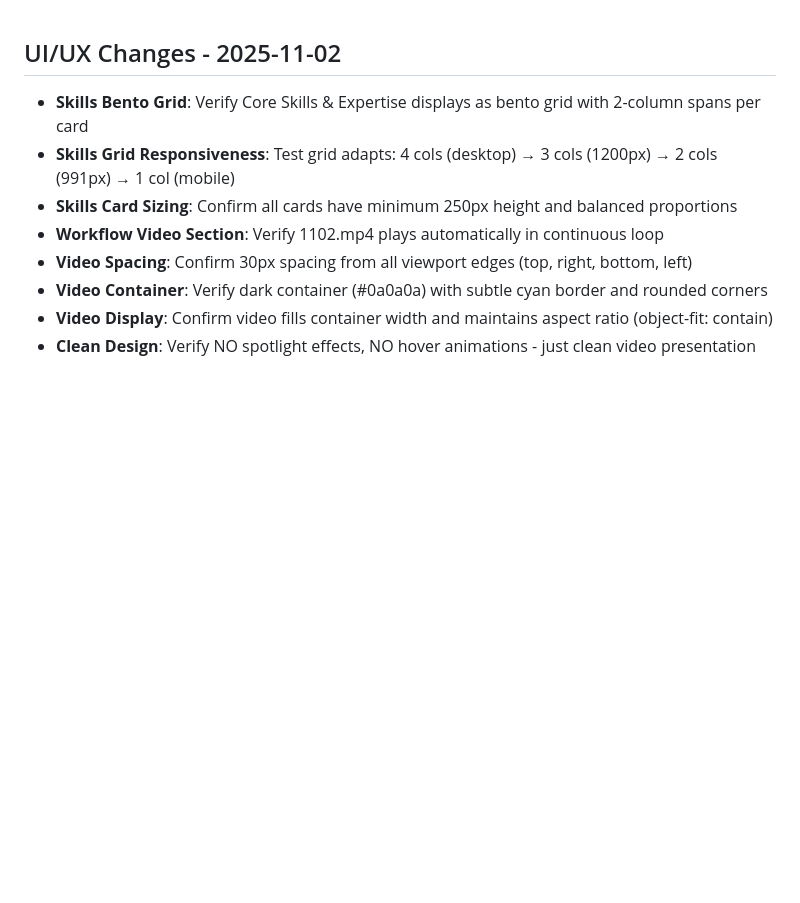
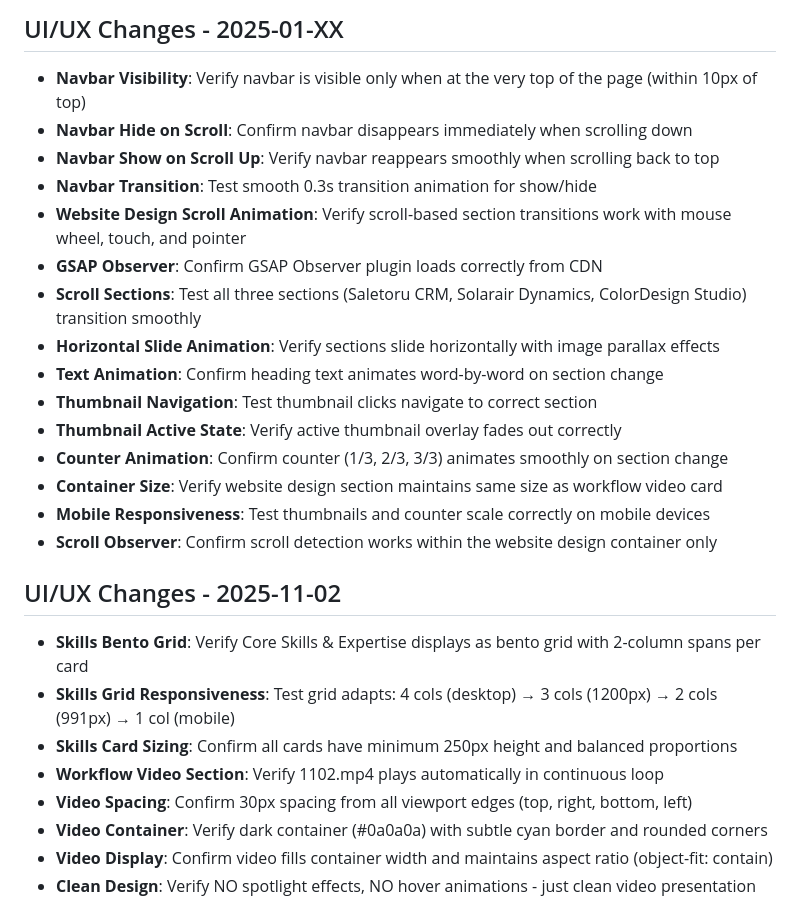
Before and after one commit to Janar2510/janar-kuusk-portfolio, a Markdown page: DeploymentChecklist.md, the part around the change. GitHub-like rendering; blank space fills up the shorter version.

```diff
--- a/DeploymentChecklist.md
+++ b/DeploymentChecklist.md
@@ -1,3 +1,20 @@
+## UI/UX Changes - 2025-01-XX
+- **Navbar Visibility**: Verify navbar is visible only when at the very top of the page (within 10px of top)
+- **Navbar Hide on Scroll**: Confirm navbar disappears immediately when scrolling down
+- **Navbar Show on Scroll Up**: Verify navbar reappears smoothly when scrolling back to top
+- **Navbar Transition**: Test smooth 0.3s transition animation for show/hide
+- **Website Design Scroll Animation**: Verify scroll-based section transitions work with mouse wheel, touch, and pointer
+- **GSAP Observer**: Confirm GSAP Observer plugin loads correctly from CDN
+- **Scroll Sections**: Test all three sections (Saletoru CRM, Solarair Dynamics, ColorDesign Studio) transition smoothly
+- **Horizontal Slide Animation**: Verify sections slide horizontally with image parallax effects
+- **Text Animation**: Confirm heading text animates word-by-word on section change
+- **Thumbnail Navigation**: Test thumbnail clicks navigate to correct section
+- **Thumbnail Active State**: Verify active thumbnail overlay fades out correctly
+- **Counter Animation**: Confirm counter (1/3, 2/3, 3/3) animates smoothly on section change
+- **Container Size**: Verify website design section maintains same size as workflow video card
+- **Mobile Responsiveness**: Test thumbnails and counter scale correctly on mobile devices
+- **Scroll Observer**: Confirm scroll detection works within the website design container only
+
 ## UI/UX Changes - 2025-11-02
 - **Skills Bento Grid**: Verify Core Skills & Expertise displays as bento grid with 2-column spans per card
 - **Skills Grid Responsiveness**: Test grid adapts: 4 cols (desktop) → 3 cols (1200px) → 2 cols (991px) → 1 col (mobile)
```
Also changed, not shown: changelog.md (+22 -0 lines).
